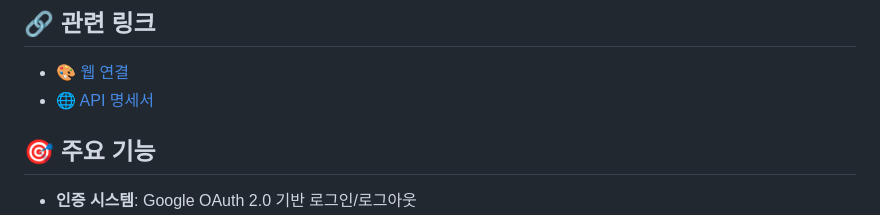
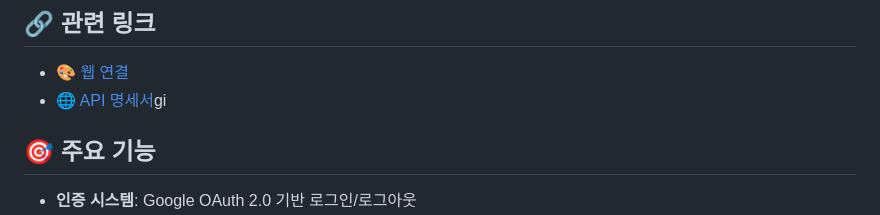
Before and after one commit to Typing-something/Flask_Api_Server, a Markdown page: README.md, the part around the change. Rendered like a GitHub page.

```diff
--- a/README.md
+++ b/README.md
@@ -5,7 +5,7 @@ Flask 기반 타이핑 게임 백엔드 API 서버입니다. 사용자 인증,
 ## 🔗 관련 링크
 
 - [🎨 웹 연결](https://typing-something-fe.vercel.app/)
-- [🌐 API 명세서](http://3.34.97.68:5000/apidocs/)
+- [🌐 API 명세서](http://3.34.97.68:5000/apidocs/)gi
 
 ## 🎯 주요 기능
 
```
